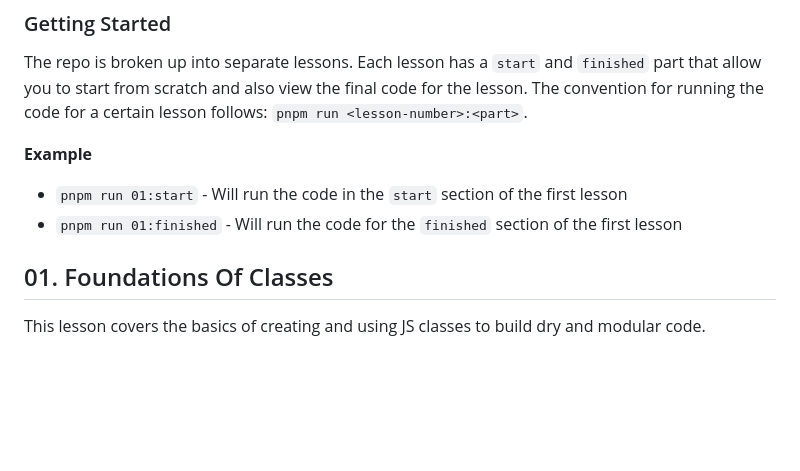
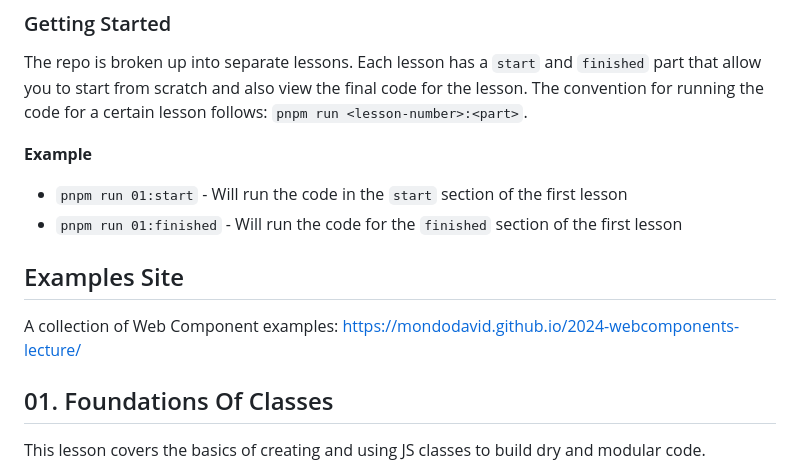
Before and after one commit to defffy/2024-webcomponents-lecture, a Markdown page: README.md, the part around the change. Rendered like a GitHub page; blank space fills up the shorter version.

Commit message:
docs: add examples site url

```diff
--- a/README.md
+++ b/README.md
@@ -32,6 +32,10 @@ for running the code for a certain lesson follows: `pnpm run <lesson-number>:<pa
 
 - `pnpm run 01:start` - Will run the code in the `start` section of the first lesson
 - `pnpm run 01:finished` - Will run the code for the `finished` section of the first lesson
+
+## Examples Site
+
+A collection of Web Component examples: [https://mondodavid.github.io/2024-webcomponents-lecture/](https://mondodavid.github.io/2024-webcomponents-lecture/)
 
 ## 01. Foundations Of Classes
 
```
